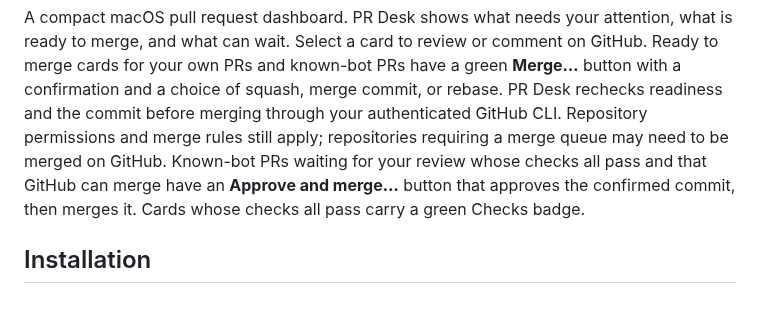
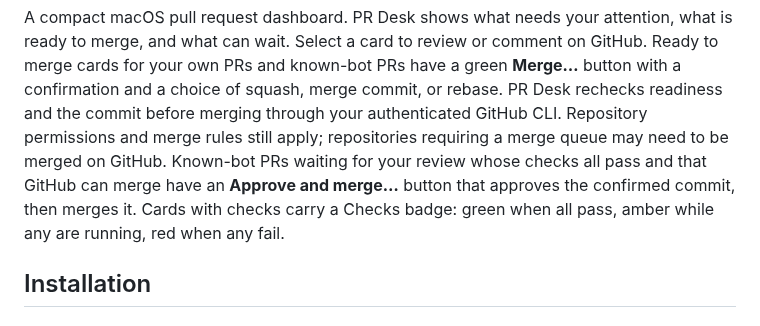
Before and after one commit to pablaber/pr-desk, a Markdown page: README.md, the part around the change. Drawn GitHub-style.

Commit message:
feat: show running and failed states on the checks badge (#110)

```diff
--- a/README.md
+++ b/README.md
@@ -11,7 +11,7 @@ PR Desk rechecks readiness and the commit before merging through your authentica
 GitHub CLI. Repository permissions and merge rules still apply; repositories requiring
 a merge queue may need to be merged on GitHub. Known-bot PRs waiting for your review whose
 checks all pass and that GitHub can merge have an **Approve and merge…** button that approves
-the confirmed commit, then merges it. Cards whose checks all pass carry a green Checks badge.
+the confirmed commit, then merges it. Cards with checks carry a Checks badge: green when all pass, amber while any are running, red when any fail.
 
 ## Installation
 
```
Also changed, not shown: docs/pr-states.md (+1 -1 lines), docs/assets/pr-desk-dashboard.png, 5 other files.
